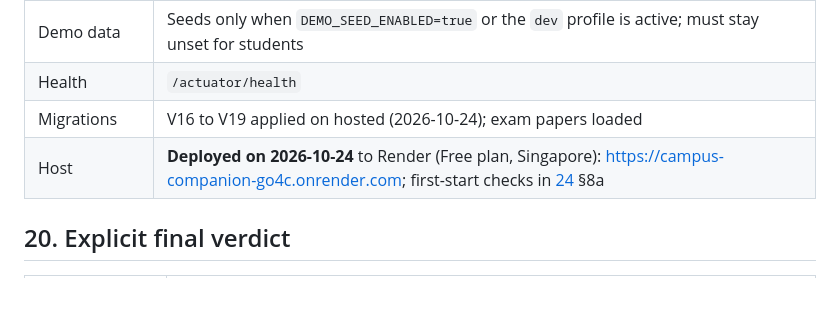
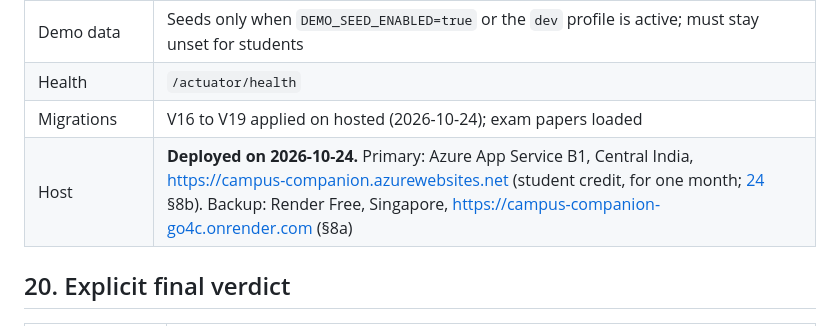
Before and after one commit to Laxmansirvi05/student-management-system, a Markdown page: docs/26-final-project-completion-report.md, the part around the change. Rendered like a GitHub page; blank space fills up the shorter version.

```diff
--- a/docs/26-final-project-completion-report.md
+++ b/docs/26-final-project-completion-report.md
@@ -243,7 +243,7 @@ Nothing below has been done by the developer, and none of it may be claimed as d
 | Demo data | Seeds only when `DEMO_SEED_ENABLED=true` or the `dev` profile is active; must stay unset for students |
 | Health | `/actuator/health` |
 | Migrations | V16 to V19 applied on hosted (2026-10-24); exam papers loaded |
-| Host | **Deployed on 2026-10-24** to Render (Free plan, Singapore): https://campus-companion-go4c.onrender.com; first-start checks in [24](24-production-readiness.md) §8a |
+| Host | **Deployed on 2026-10-24.** Primary: Azure App Service B1, Central India, https://campus-companion.azurewebsites.net (student credit, for one month; [24](24-production-readiness.md) §8b). Backup: Render Free, Singapore, https://campus-companion-go4c.onrender.com (§8a) |
 
 ## 20. Explicit final verdict
 
```
Also changed, not shown: docs/24-production-readiness.md (+39 -0 lines).
